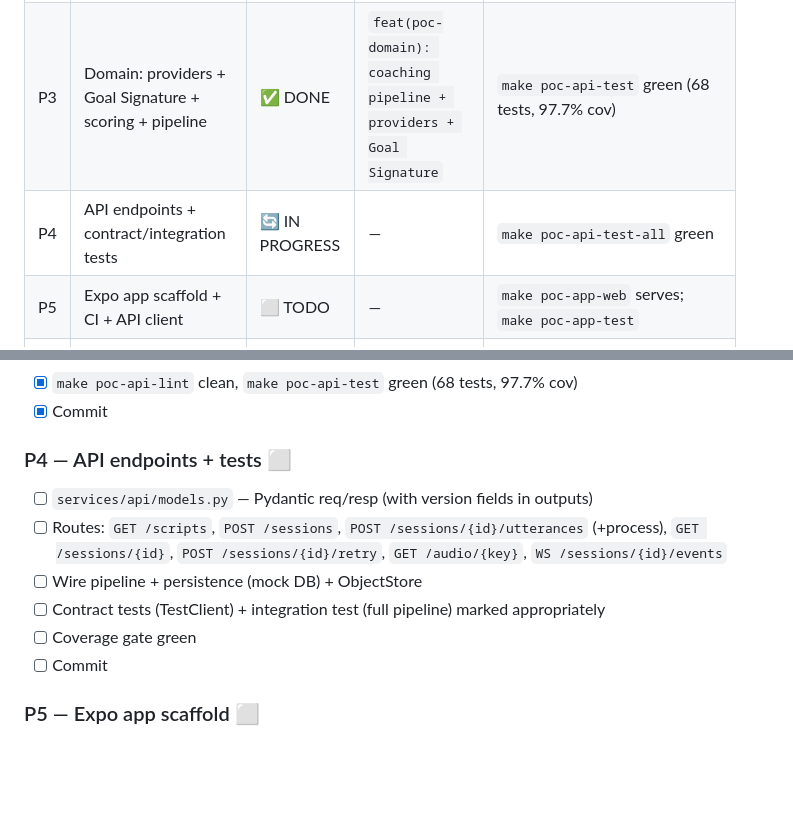
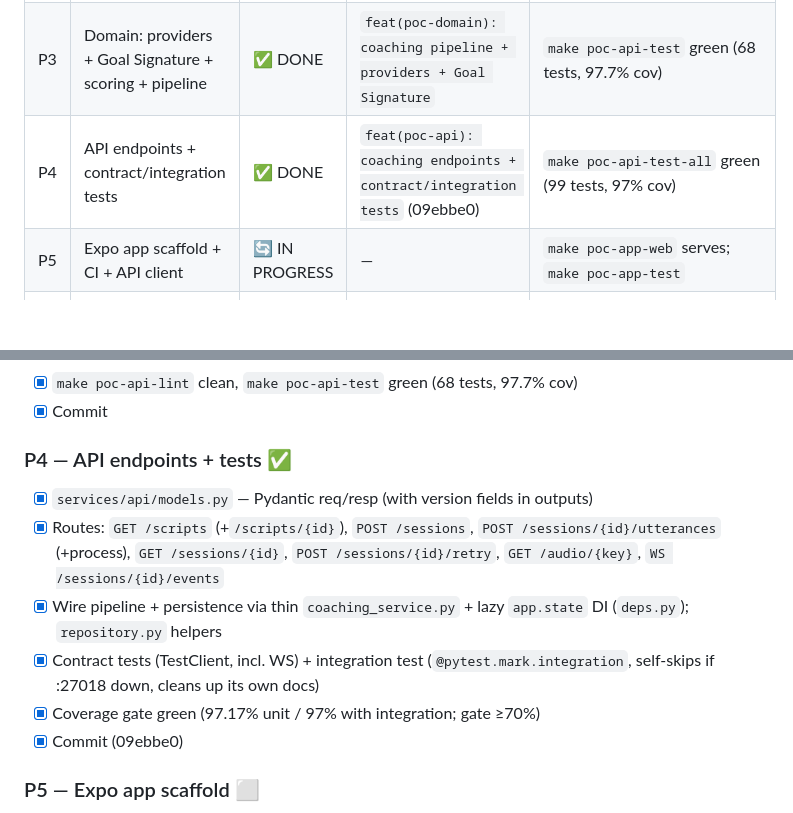
Before and after one commit to sagarpahwa/vaani, a Markdown page: docs/plans/poc-implementation-progress.md, 2 parts joined by grey strips. Drawn GitHub-style; blank space fills up the shorter version.

Commit message:
docs(plan): mark P4 done (09ebbe0), P5 in progress
Co-Authored-By: Claude Opus 4.7 <noreply@anthropic.com>

```diff
--- a/docs/plans/poc-implementation-progress.md
+++ b/docs/plans/poc-implementation-progress.md
@@ -77,8 +77,8 @@ Status legend: `⬜ TODO` · `🔄 IN PROGRESS` · `✅ DONE` · `⏸ DEFERRED`
 | P1 | FastAPI backend scaffold + CI + `.venv-poc` | ✅ DONE | `feat(poc-api): FastAPI backend scaffold + CI wiring` | `make poc-api-run` → GET /health 200; `make poc-api-test` |
 | P2 | Data model: 10 collections + mock DB seed | ✅ DONE | `feat(poc-db): 10 collection schemas + mock DB init/seed` | `make poc-db-setup` → collections+seed present in mock DB |
 | P3 | Domain: providers + Goal Signature + scoring + pipeline | ✅ DONE | `feat(poc-domain): coaching pipeline + providers + Goal Signature` | `make poc-api-test` green (68 tests, 97.7% cov) |
-| P4 | API endpoints + contract/integration tests | 🔄 IN PROGRESS | — | `make poc-api-test-all` green |
-| P5 | Expo app scaffold + CI + API client | ⬜ TODO | — | `make poc-app-web` serves; `make poc-app-test` |
+| P4 | API endpoints + contract/integration tests | ✅ DONE | `feat(poc-api): coaching endpoints + contract/integration tests` (09ebbe0) | `make poc-api-test-all` green (99 tests, 97% cov) |
+| P5 | Expo app scaffold + CI + API client | 🔄 IN PROGRESS | — | `make poc-app-web` serves; `make poc-app-test` |
 | P6 | Screens: Mode A & B full coaching flows | ⬜ TODO | — | web E2E: record→feedback→A/B→retry |
 | P7 | Reliability artifacts (SLO, rollback, telemetry, golden) | ⬜ TODO | — | docs present; golden regression test in CI |
 | P8 | E2E verify (web) + Android compat + push + PR | ⬜ TODO | — | both modes pass on web; PR open |
@@ -131,13 +131,13 @@ Status legend: `⬜ TODO` · `🔄 IN PROGRESS` · `✅ DONE` · `⏸ DEFERRED`
 - [x] `make poc-api-lint` clean, `make poc-api-test` green (68 tests, 97.7% cov)
 - [x] Commit
 
-### P4 — API endpoints + tests  ⬜
-- [ ] `services/api/models.py` — Pydantic req/resp (with version fields in outputs)
-- [ ] Routes: `GET /scripts`, `POST /sessions`, `POST /sessions/{id}/utterances` (+process), `GET /sessions/{id}`, `POST /sessions/{id}/retry`, `GET /audio/{key}`, `WS /sessions/{id}/events`
-- [ ] Wire pipeline + persistence (mock DB) + ObjectStore
-- [ ] Contract tests (TestClient) + integration test (full pipeline) marked appropriately
-- [ ] Coverage gate green
-- [ ] Commit
+### P4 — API endpoints + tests  ✅
+- [x] `services/api/models.py` — Pydantic req/resp (with version fields in outputs)
+- [x] Routes: `GET /scripts` (+`/scripts/{id}`), `POST /sessions`, `POST /sessions/{id}/utterances` (+process), `GET /sessions/{id}`, `POST /sessions/{id}/retry`, `GET /audio/{key}`, `WS /sessions/{id}/events`
+- [x] Wire pipeline + persistence via thin `coaching_service.py` + lazy `app.state` DI (`deps.py`); `repository.py` helpers
+- [x] Contract tests (TestClient, incl. WS) + integration test (`@pytest.mark.integration`, self-skips if :27018 down, cleans up its own docs)
+- [x] Coverage gate green (97.17% unit / 97% with integration; gate ≥70%)
+- [x] Commit (09ebbe0)
 
 ### P5 — Expo app scaffold  ⬜
 - [ ] `app/` Expo + Expo Router project (TS), runs on web
```
